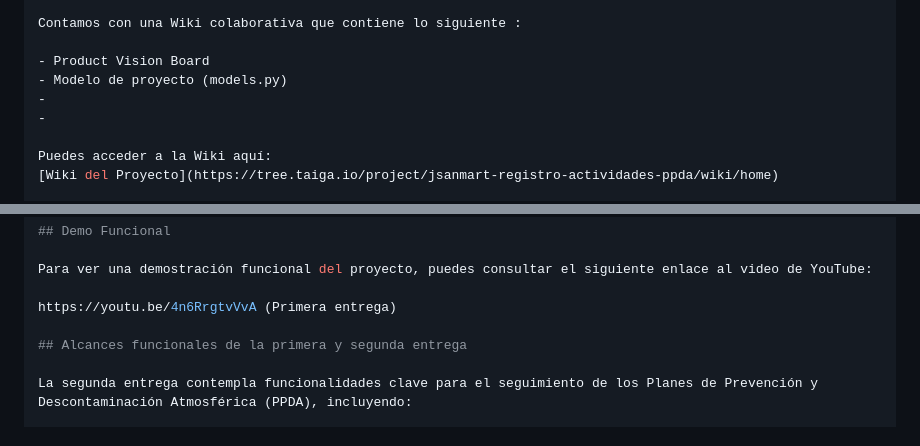
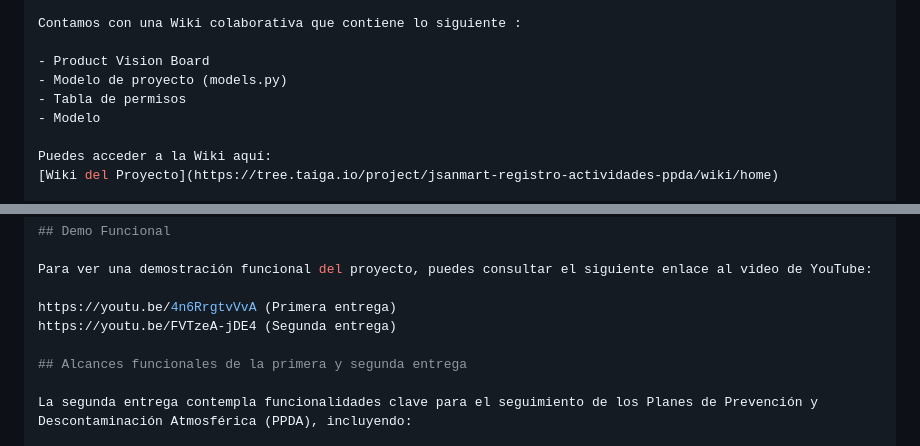
Before and after one commit to rodrigo-coco-espinoza/ProyectoFinal-TF, a Markdown page: README.md, 2 parts joined by grey strips. GitHub-like rendering.

Commit message:
Update README.md
enlace video

```diff
--- a/README.md
+++ b/README.md
@@ -123,8 +123,8 @@ Contamos con una Wiki colaborativa que contiene lo siguiente :
 
 - Product Vision Board
 - Modelo de proyecto (models.py)
--
--
+- Tabla de permisos
+- Modelo
 
 Puedes acceder a la Wiki aquí:
 [Wiki del Proyecto](https://tree.taiga.io/project/jsanmart-registro-actividades-ppda/wiki/home)
@@ -146,6 +146,7 @@ Contamos con una documentación interactiva de nuestra API implementada con Swag
 Para ver una demostración funcional del proyecto, puedes consultar el siguiente enlace al video de YouTube:
 
  https://youtu.be/4n6RrgtvVvA (Primera entrega)
+ https://youtu.be/FVTzeA-jDE4 (Segunda entrega)
 
 ## Alcances funcionales de la primera y segunda entrega
 
```
